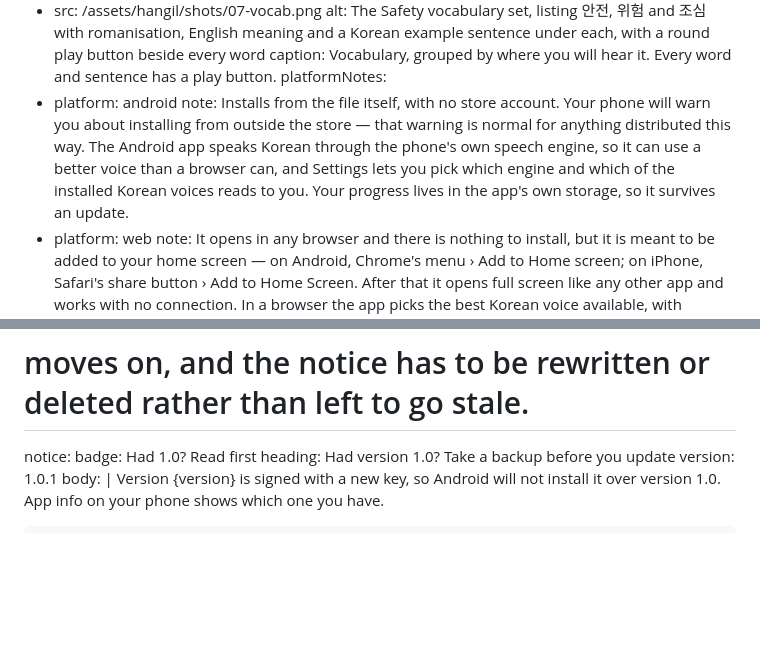
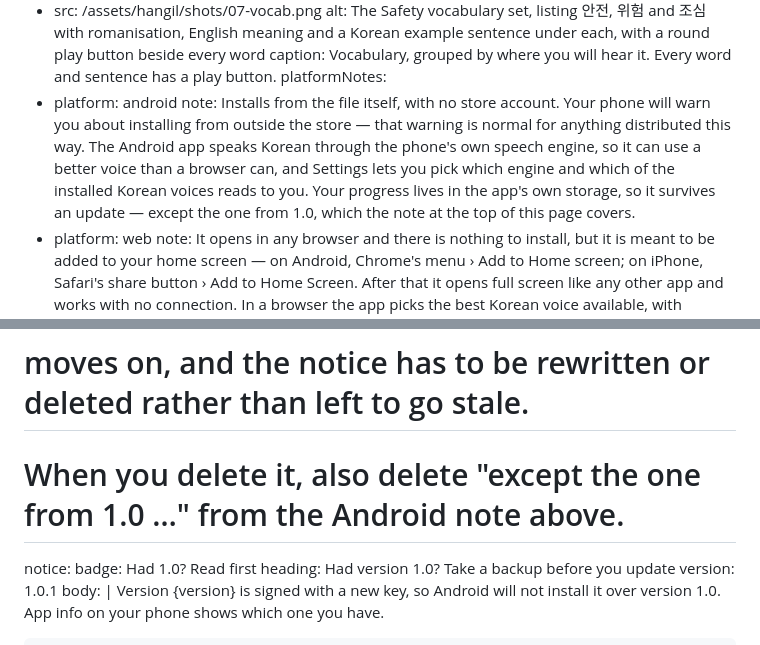
Before and after one commit to itsdoubleem/itsdoubleem.github.io, a Markdown page: apps/hangil.md, 2 parts joined by grey strips. GitHub-like rendering; blank space fills up the shorter version.

Commit message:
fix: say HANGIL's Android note excludes the 1.0 update (F-S1)
Moving the key-change warning into notice: dropped 'except this once', leaving a sentence that is false for the update shipping now.

```diff
--- a/apps/hangil.md
+++ b/apps/hangil.md
@@ -37,7 +37,7 @@ screenshots:
     caption: Vocabulary, grouped by where you will hear it. Every word and sentence has a play button.
 platformNotes:
   - platform: android
-    note: Installs from the file itself, with no store account. Your phone will warn you about installing from outside the store — that warning is normal for anything distributed this way. The Android app speaks Korean through the phone's own speech engine, so it can use a better voice than a browser can, and Settings lets you pick which engine and which of the installed Korean voices reads to you. Your progress lives in the app's own storage, so it survives an update.
+    note: Installs from the file itself, with no store account. Your phone will warn you about installing from outside the store — that warning is normal for anything distributed this way. The Android app speaks Korean through the phone's own speech engine, so it can use a better voice than a browser can, and Settings lets you pick which engine and which of the installed Korean voices reads to you. Your progress lives in the app's own storage, so it survives an update — except the one from 1.0, which the note at the top of this page covers.
   - platform: web
     note: It opens in any browser and there is nothing to install, but it is meant to be added to your home screen — on Android, Chrome's menu › Add to Home screen; on iPhone, Safari's share button › Add to Home Screen. After that it opens full screen like any other app and works with no connection. In a browser the app picks the best Korean voice available, with nothing to set. In Safari, and in the browser on an Android phone or tablet, that is a voice on the device itself. In Chrome and Edge on a computer the on-device Korean voices are poor, so the app uses the browser's online voice instead — which works by sending the sentence being spoken to Google or Microsoft. It is only ever the app's own Korean, never your answers or your progress. With no connection a voice on the device takes over, and Settings lets you choose an on-device voice permanently if you would rather nothing went out at all. Your progress lives in that browser's storage for this address, so it does not follow you to another phone or another browser — take a backup from Settings before you switch.
 verify:
@@ -71,6 +71,7 @@ release:
 # 1.0 and 1.0.1 are signed with different keys, so this update cannot install over the
 # top. `version` ties the notice to this release: the build fails when release.version
 # moves on, and the notice has to be rewritten or deleted rather than left to go stale.
+# When you delete it, also delete "except the one from 1.0 …" from the Android note above.
 notice:
   badge: Had 1.0? Read first
   heading: Had version 1.0? Take a backup before you update
```
